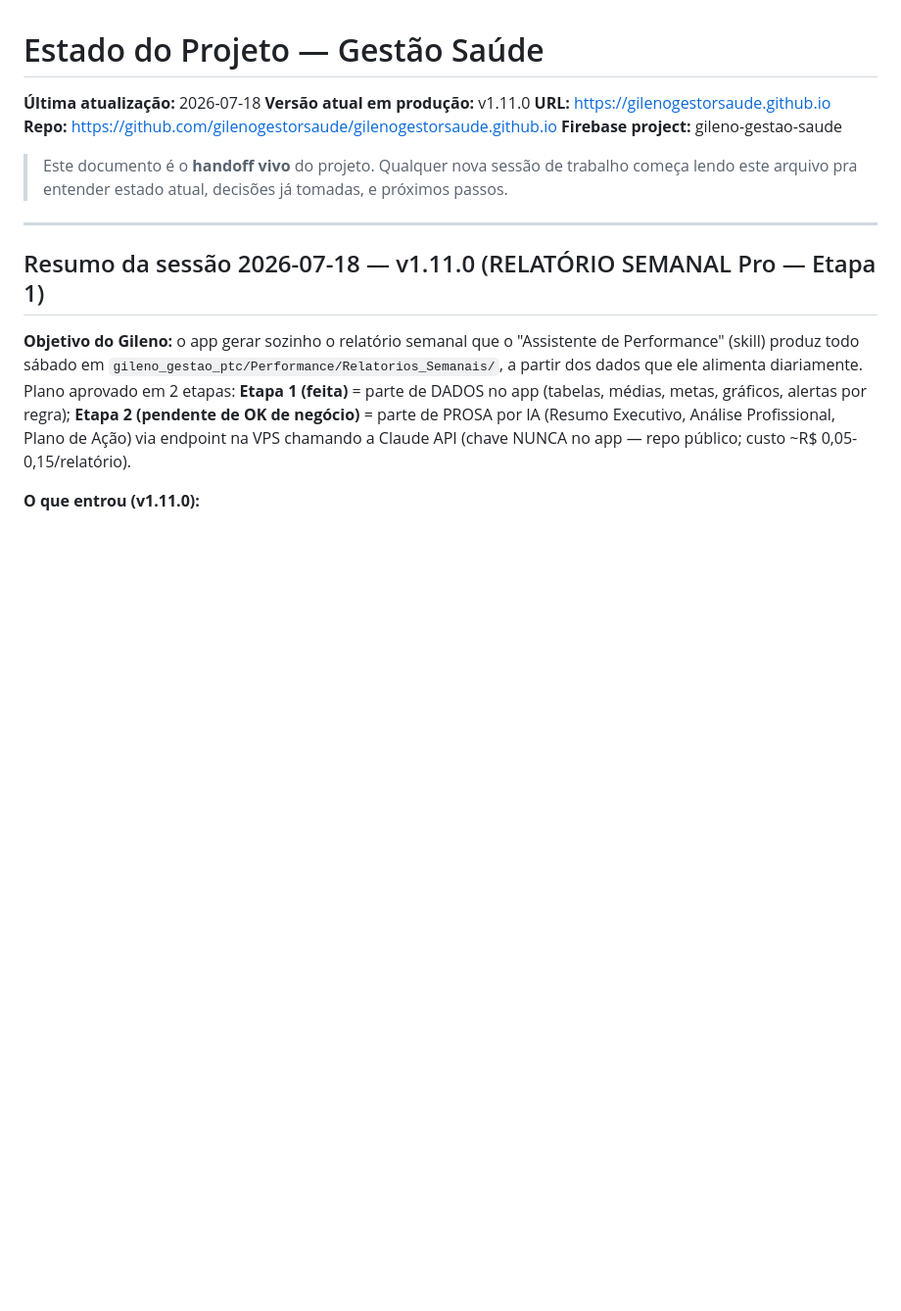
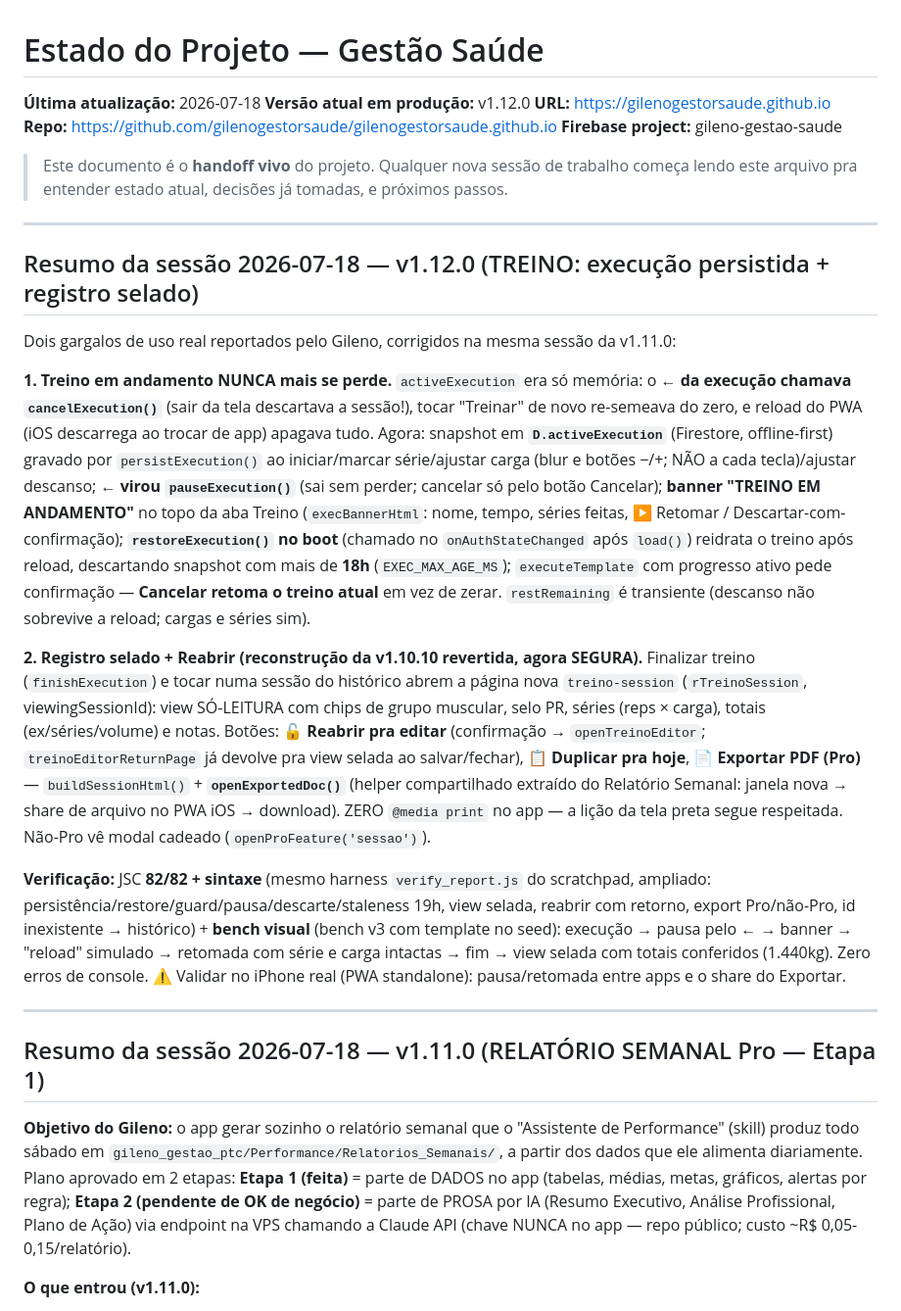
Before and after one commit to gilenogestorsaude/gilenogestorsaude.github.io, a Markdown page: ESTADO_PROJETO.md, the part around the change. Shown at 98% size. Rendered like a GitHub page; blank space fills up the shorter version.

Commit message:
docs: sessão v1.12.0 (execução persistida + registro selado) no ESTADO_PROJETO
Co-Authored-By: Claude Fable 5 <noreply@anthropic.com>

```diff
--- a/ESTADO_PROJETO.md
+++ b/ESTADO_PROJETO.md
@@ -1,12 +1,24 @@
 # Estado do Projeto — Gestão Saúde
 
 **Última atualização:** 2026-07-18
-**Versão atual em produção:** v1.11.0
+**Versão atual em produção:** v1.12.0
 **URL:** https://gilenogestorsaude.github.io
 **Repo:** https://github.com/gilenogestorsaude/gilenogestorsaude.github.io
 **Firebase project:** gileno-gestao-saude
 
 > Este documento é o **handoff vivo** do projeto. Qualquer nova sessão de trabalho começa lendo este arquivo pra entender estado atual, decisões já tomadas, e próximos passos.
+
+---
+
+## Resumo da sessão 2026-07-18 — v1.12.0 (TREINO: execução persistida + registro selado)
+
+Dois gargalos de uso real reportados pelo Gileno, corrigidos na mesma sessão da v1.11.0:
+
+**1. Treino em andamento NUNCA mais se perde.** `activeExecution` era só memória: o **← da execução chamava `cancelExecution()`** (sair da tela descartava a sessão!), tocar "Treinar" de novo re-semeava do zero, e reload do PWA (iOS descarrega ao trocar de app) apagava tudo. Agora: snapshot em **`D.activeExecution`** (Firestore, offline-first) gravado por `persistExecution()` ao iniciar/marcar série/ajustar carga (blur e botões −/+; NÃO a cada tecla)/ajustar descanso; **← virou `pauseExecution()`** (sai sem perder; cancelar só pelo botão Cancelar); **banner "TREINO EM ANDAMENTO"** no topo da aba Treino (`execBannerHtml`: nome, tempo, séries feitas, ▶ Retomar / Descartar-com-confirmação); **`restoreExecution()` no boot** (chamado no `onAuthStateChanged` após `load()`) reidrata o treino após reload, descartando snapshot com mais de **18h** (`EXEC_MAX_AGE_MS`); `executeTemplate` com progresso ativo pede confirmação — **Cancelar retoma o treino atual** em vez de zerar. `restRemaining` é transiente (descanso não sobrevive a reload; cargas e séries sim).
+
+**2. Registro selado + Reabrir (reconstrução da v1.10.10 revertida, agora SEGURA).** Finalizar treino (`finishExecution`) e tocar numa sessão do histórico abrem a página nova `treino-session` (`rTreinoSession`, viewingSessionId): view SÓ-LEITURA com chips de grupo muscular, selo PR, séries (reps × carga), totais (ex/séries/volume) e notas. Botões: **🔓 Reabrir pra editar** (confirmação → `openTreinoEditor`; `treinoEditorReturnPage` já devolve pra view selada ao salvar/fechar), **📋 Duplicar pra hoje**, **📄 Exportar PDF (Pro)** — `buildSessionHtml()` + **`openExportedDoc()`** (helper compartilhado extraído do Relatório Semanal: janela nova → share de arquivo no PWA iOS → download). ZERO `@media print` no app — a lição da tela preta segue respeitada. Não-Pro vê modal cadeado (`openProFeature('sessao')`).
+
+**Verificação:** JSC **82/82 + sintaxe** (mesmo harness `verify_report.js` do scratchpad, ampliado: persistência/restore/guard/pausa/descarte/staleness 19h, view selada, reabrir com retorno, export Pro/não-Pro, id inexistente → histórico) + **bench visual** (bench v3 com template no seed): execução → pausa pelo ← → banner → "reload" simulado → retomada com série e carga intactas → fim → view selada com totais conferidos (1.440kg). Zero erros de console. ⚠️ Validar no iPhone real (PWA standalone): pausa/retomada entre apps e o share do Exportar.
 
 ---
 
```
